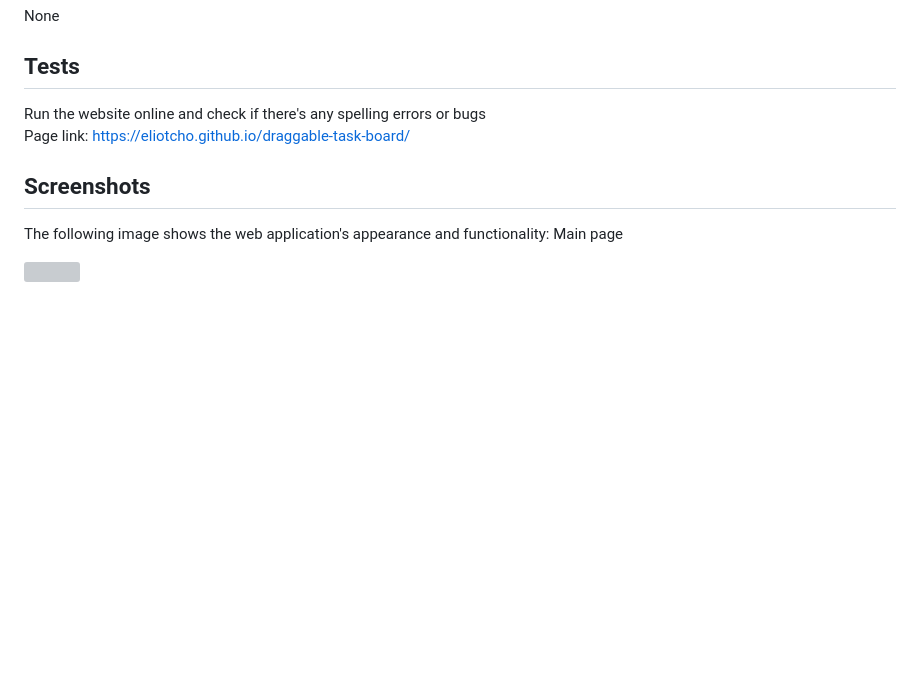
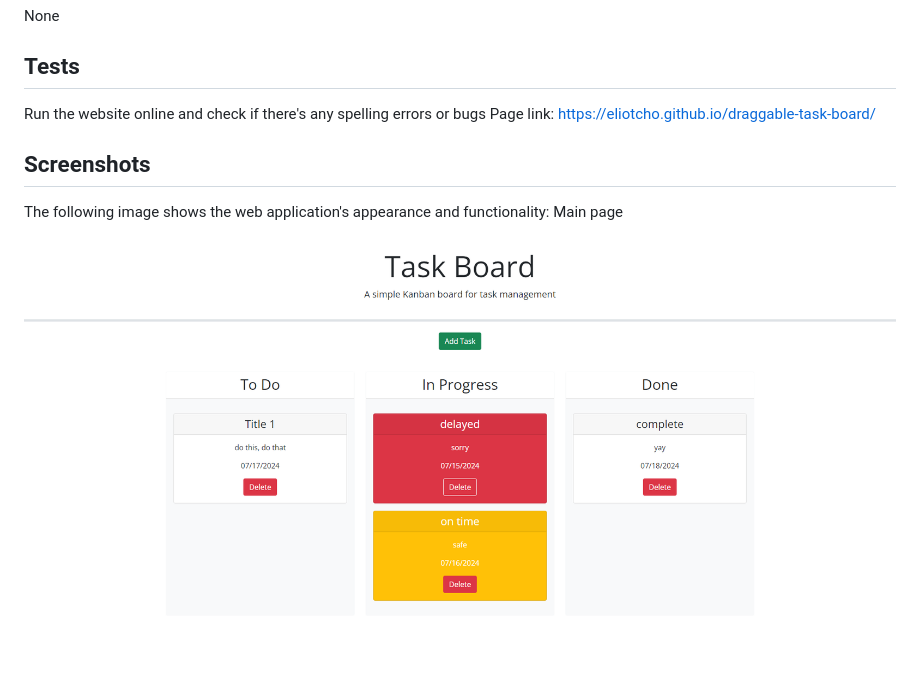
Before and after one commit to EliotCho/draggable-task-board, a Markdown page: README.md, the part around the change. Drawn GitHub-style; pictures changed too: assets/images/main_page_example.png (added); blank space fills up the shorter version; grey boxes are pictures that could not be loaded.

Commit message:
created and add images folder and img, the img is used to show an example in readme. js finally work, all items can now be dragged deleted and added with no issues

```diff
--- a/README.md
+++ b/README.md
@@ -25,7 +25,7 @@ None
 
 ## Tests
 
-Run the website online and check if there's any spelling errors or bugs\
+Run the website online and check if there's any spelling errors or bugs
 Page link: https://eliotcho.github.io/draggable-task-board/
 
 ## Screenshots
@@ -33,4 +33,4 @@ Page link: https://eliotcho.github.io/draggable-task-board/
 The following image shows the web application's appearance and functionality:
 Main page
 
-![](./assets/images/.png)
+![Example of the main page](./assets/images/main_page_example.png)
```
Also changed, not shown: 2 other files.
